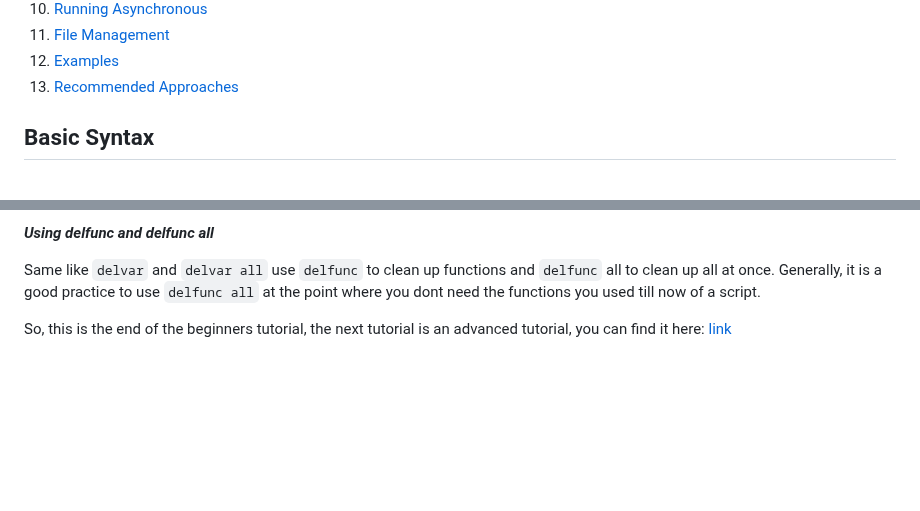
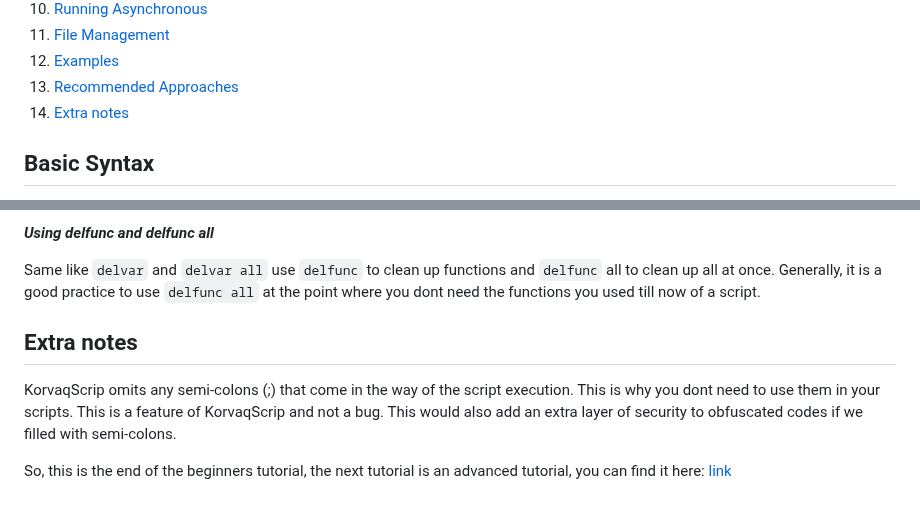
Before and after one commit to Byson94/KorvaqScrip, a Markdown page: BeginnersTutorial.md, 2 parts joined by grey strips. GitHub-like rendering; blank space fills up the shorter version.

Commit message:
small documentation update

```diff
--- a/BeginnersTutorial.md
+++ b/BeginnersTutorial.md
@@ -35,6 +35,7 @@
 11. [File Management](#file-management)
 12. [Examples](#examples)
 13. [Recommended Approaches](#recommended-approaches)
+14. [Extra notes](#extra-notes)
 
 ## Basic Syntax
 KorvaqScrip uses a clear and readable syntax to facilitate learning. Each statement is generally terminated with a semicolon (`;`), and code blocks are enclosed in braces (`{}`).
@@ -410,5 +411,8 @@ delvar all; // Cleans up all declared variables
 Same like `delvar` and `delvar all` use `delfunc` to clean up functions and `delfunc` all to clean up all at once.
 Generally,  it is a good practice to use `delfunc all` at the point where you dont need the functions you used till now of a script.
 
+## Extra notes
+KorvaqScrip omits any semi-colons (;) that come in the way of the script execution. This is why you dont need to use them in your scripts. This is a feature of KorvaqScrip and not a bug. This would also add an extra layer of security to obfuscated codes if we filled with semi-colons.
+
 
 So, this is the end of the beginners tutorial, the next tutorial is an advanced tutorial, you can find it here: [link](https://github.com/Byson94/KorvaqScrip/blob/main/AdvancedTutorial.md)
```
